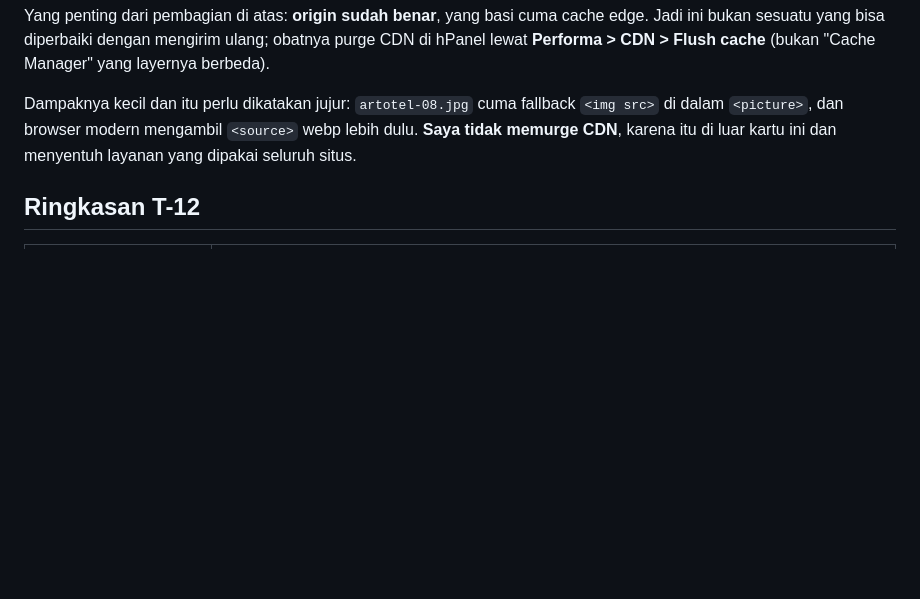
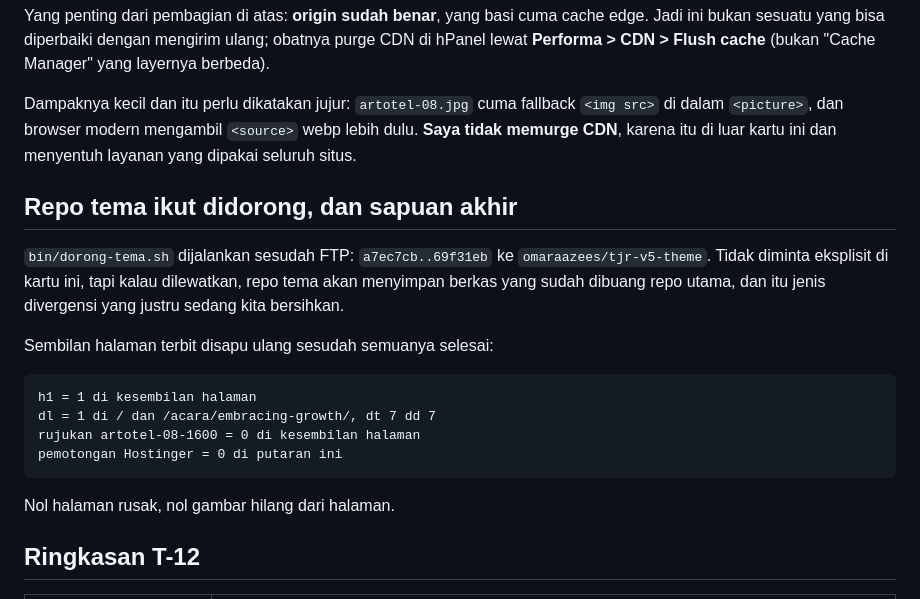
Before and after one commit to omaraazees/thejournalingroom-web, a Markdown page: LAPORAN-T12.md, the part around the change. Drawn GitHub-style; blank space fills up the shorter version.

Commit message:
T-12: catat dorong-tema.sh dan sapuan akhir di laporan
dorong-tema.sh a7ec7cb..69f31eb dijalankan sesudah FTP. Tidak diminta
eksplisit di kartu, tapi kalau dilewatkan repo tema akan menyimpan berkas
yang sudah dibuang repo utama, dan itu jenis divergensi yang justru sedang
dibersihkan.

Sapuan akhir sembilan halaman terbit: h1 1 di semuanya, dl 1 dt 7 di dua
halaman yang punya panel, nol rujukan artotel-08-1600, nol pemotongan di
putaran ini.

Co-Authored-By: Claude Opus 5 <noreply@anthropic.com>
Claude-Session: https://claude.ai/code/session_013LRwMJhumDhnznGwdTG9Vq

````diff
--- a/LAPORAN-T12.md
+++ b/LAPORAN-T12.md
@@ -136,6 +136,24 @@ Dampaknya kecil dan itu perlu dikatakan jujur: `artotel-08.jpg` cuma fallback
 lebih dulu. **Saya tidak memurge CDN**, karena itu di luar kartu ini dan
 menyentuh layanan yang dipakai seluruh situs.
 
+## Repo tema ikut didorong, dan sapuan akhir
+
+`bin/dorong-tema.sh` dijalankan sesudah FTP: `a7ec7cb..69f31eb` ke
+`omaraazees/tjr-v5-theme`. Tidak diminta eksplisit di kartu ini, tapi kalau
+dilewatkan, repo tema akan menyimpan berkas yang sudah dibuang repo utama, dan
+itu jenis divergensi yang justru sedang kita bersihkan.
+
+Sembilan halaman terbit disapu ulang sesudah semuanya selesai:
+
+```
+h1 = 1 di kesembilan halaman
+dl = 1 di / dan /acara/embracing-growth/, dt 7 dd 7
+rujukan artotel-08-1600 = 0 di kesembilan halaman
+pemotongan Hostinger = 0 di putaran ini
+```
+
+Nol halaman rusak, nol gambar hilang dari halaman.
+
 ## Ringkasan T-12
 
 | Langkah | Hasil |
````
